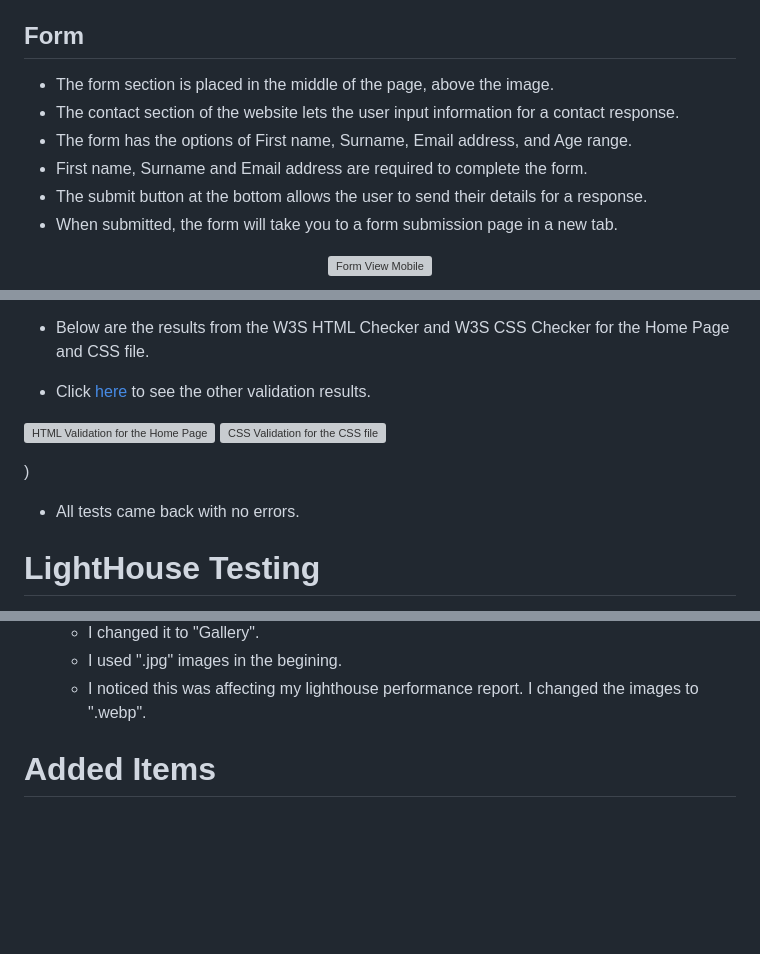
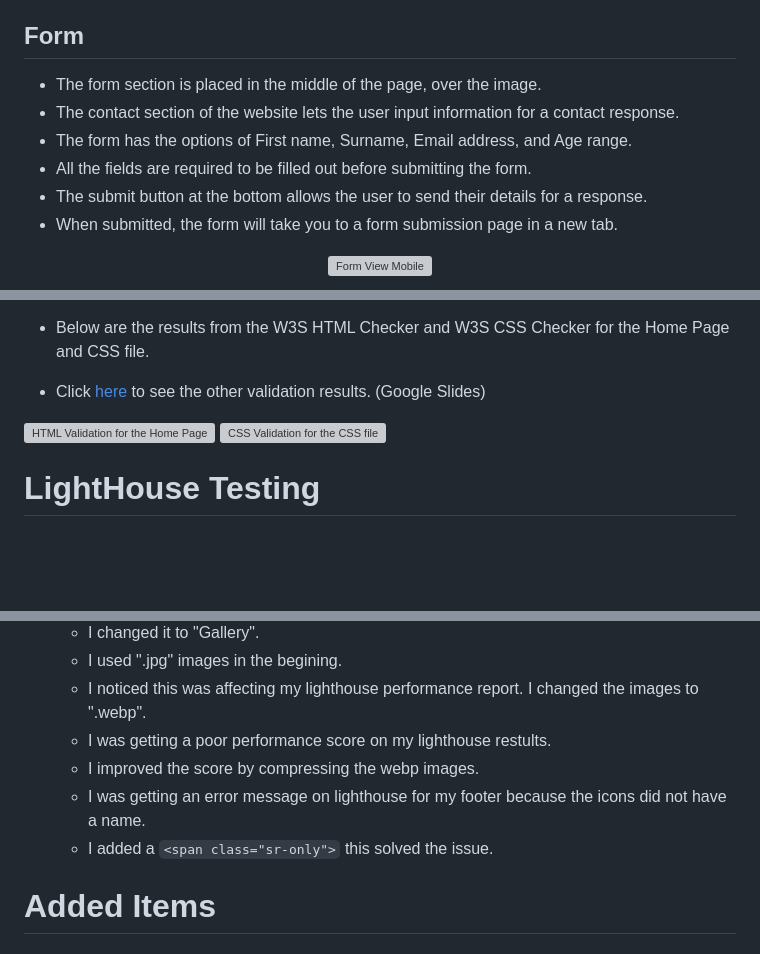
Before and after one commit to CliveC99/p1-castlerea, a Markdown page: README.md, 3 parts joined by grey strips. Drawn GitHub-style; blank space fills up the shorter version; grey boxes are pictures that could not be loaded.

Commit message:
Update README.md with images and text and fix typos

```diff
--- a/README.md
+++ b/README.md
@@ -161,10 +163,10 @@ I designed the website as a mobile view first. I then added breakpoints for diff
 - The background image was taken from [here.](https://www.discoversuckvalleyway.ie/admin/uploads/walks/resized_castlerea-trails-suck-valley-way.jpg)
 
 ## **Form**
-  - The form section is placed in the middle of the page, above the image.
+  - The form section is placed in the middle of the page, over the image.
   - The contact section of the website lets the user input information for a contact response.
   - The form has the options of First name, Surname, Email address, and Age range.
-  - First name, Surname and Email address are required to complete the form.
+  - All the fields are required to be filled out before submitting the form.
   - The submit button at the bottom allows the user to send their details for a response.
   - When submitted, the form will take you to a form submission page in a new tab.
 
@@ -195,15 +197,11 @@ I designed the website as a mobile view first. I then added breakpoints for diff
 
   - At an earlier stage I has some warnings in my HTML code so I changed my code and now there is no warnings.
   - Below are the results from the W3S HTML Checker and W3S CSS Checker for the Home Page and CSS file.
-  - Click [here](https://docs.google.com/presentation/d/e/2PACX-1vQ0a-ZCTEiXSscfr_bdLNjhrnRhhB35KDXq66tUZVB19cmyp5YKrqsZd3_VDM4ZPw05H9cdgavR4WJp/pub?start=true&loop=false&delayms=5000) to see the other validation results.
+  - Click [here](https://docs.google.com/presentation/d/e/2PACX-1vQ0a-ZCTEiXSscfr_bdLNjhrnRhhB35KDXq66tUZVB19cmyp5YKrqsZd3_VDM4ZPw05H9cdgavR4WJp/pub?start=true&loop=false&delayms=5000) to see the other validation results. (Google Slides)
 
   ![HTML Validation for the Home Page](https://res.cloudinary.com/dp9lxtk3y/image/upload/v1674722865/Website%20Images/README%20-%20Images/home-validation_uucrpw.png)
   ![CSS Validation for the CSS file](https://res.cloudinary.com/dp9lxtk3y/image/upload/v1674722870/Website%20Images/README%20-%20Images/css-validation_dy8ukh.png)
 
-
-)
-
-  - All tests came back with no errors.
 
   # LightHouse Testing
   - Below are the results for the Home Page Lighthouse tests for mobile and desktop.
@@ -271,6 +269,10 @@ I designed the website as a mobile view first. I then added breakpoints for diff
      - I changed it to "Gallery".
      - I used ".jpg" images in the begining.
      - I noticed this was affecting my lighthouse performance report. I changed the images to ".webp".
+     - I was getting a poor performance score on my lighthouse restults.
+     - I improved the score by compressing the webp images.
+     - I was getting an error message on lighthouse for my footer because the icons did not have a name.
+     - I added a `<span class="sr-only">` this solved the issue.
 
 
 
```
Also changed, not shown: other parts of README.md (+6 -4 lines).
